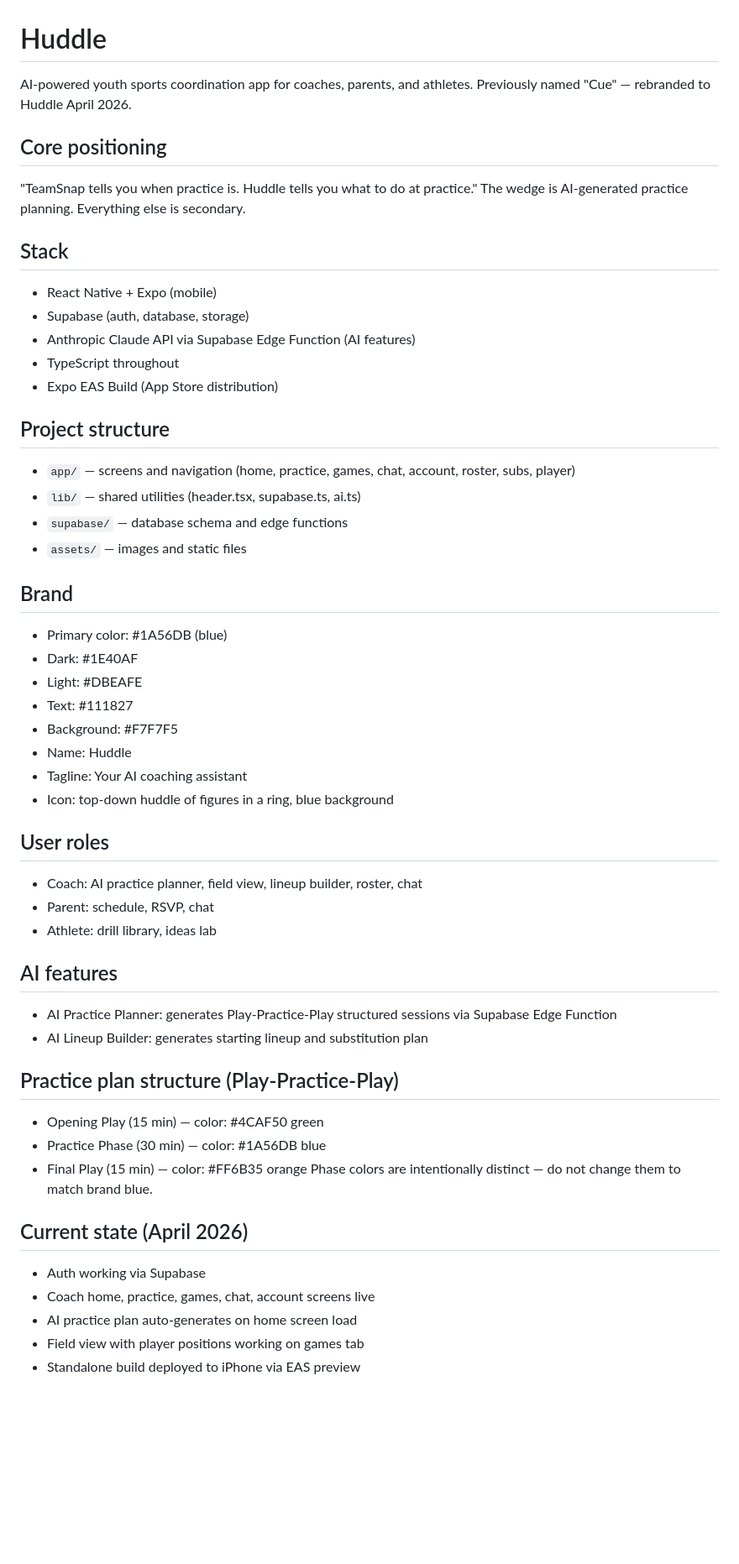
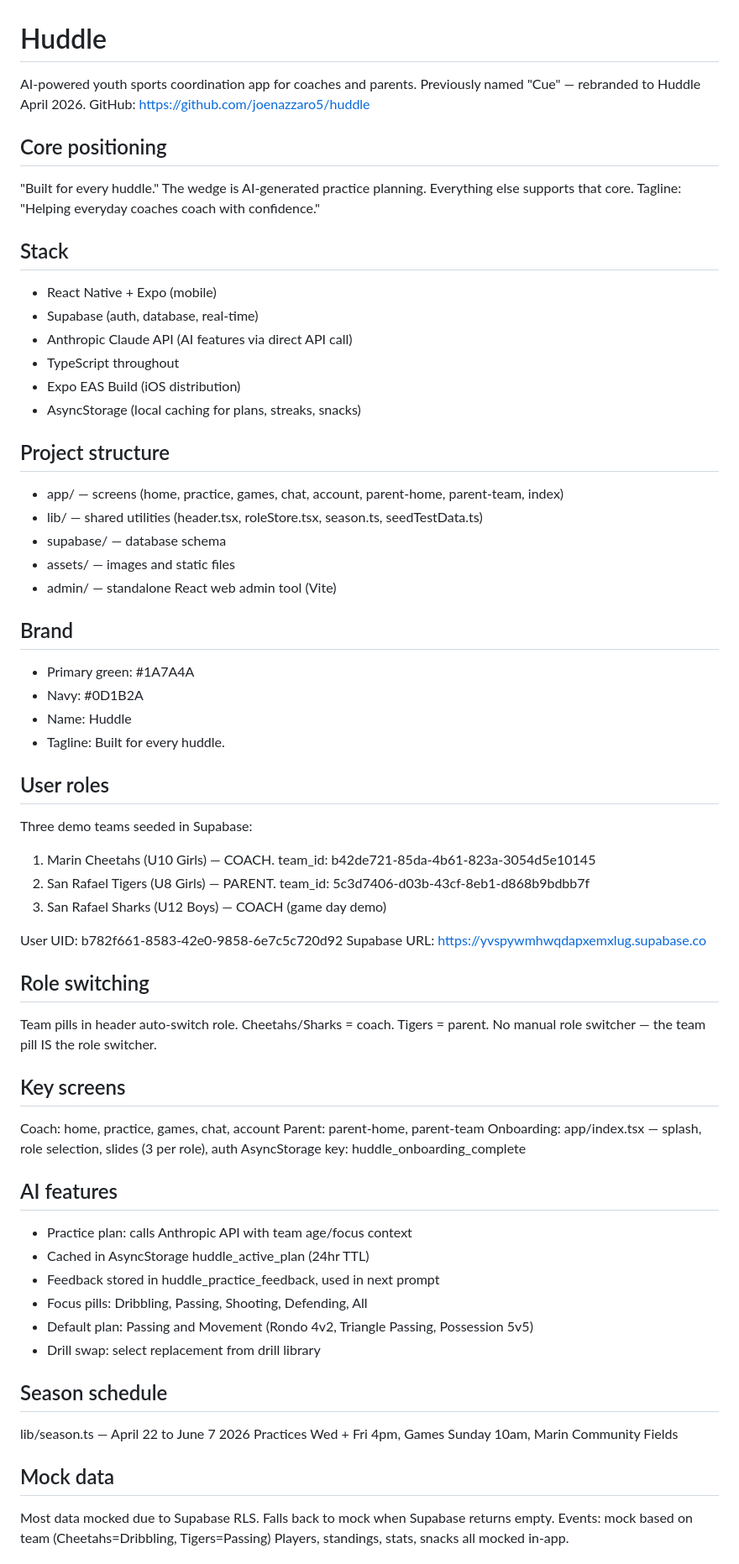
Before and after one commit to joenazzaro5/huddle, a Markdown page: CONTEXT.md, the part around one of its changes. Shown at 84% size. Drawn GitHub-style; blank space fills up the shorter version.

Commit message:
Update CONTEXT.md to reflect current app state April 2026

```diff
--- a/CONTEXT.md
+++ b/CONTEXT.md
@@ -1,54 +1,68 @@
 # Huddle
 
-AI-powered youth sports coordination app for coaches, parents, and athletes.
+AI-powered youth sports coordination app for coaches and parents.
 Previously named "Cue" — rebranded to Huddle April 2026.
+GitHub: https://github.com/joenazzaro5/huddle
 
 ## Core positioning
-"TeamSnap tells you when practice is. Huddle tells you what to do at practice."
-The wedge is AI-generated practice planning. Everything else is secondary.
+"Built for every huddle."
+The wedge is AI-generated practice planning. Everything else supports that core.
+Tagline: "Helping everyday coaches coach with confidence."
 
 ## Stack
 - React Native + Expo (mobile)
-- Supabase (auth, database, storage)
-- Anthropic Claude API via Supabase Edge Function (AI features)
+- Supabase (auth, database, real-time)
+- Anthropic Claude API (AI features via direct API call)
 - TypeScript throughout
-- Expo EAS Build (App Store distribution)
+- Expo EAS Build (iOS distribution)
+- AsyncStorage (local caching for plans, streaks, snacks)
 
 ## Project structure
-- `app/` — screens and navigation (home, practice, games, chat, account, roster, subs, player)
-- `lib/` — shared utilities (header.tsx, supabase.ts, ai.ts)
-- `supabase/` — database schema and edge functions
-- `assets/` — images and static files
+- app/ — screens (home, practice, games, chat, account, parent-home, parent-team, index)
+- lib/ — shared utilities (header.tsx, roleStore.tsx, season.ts, seedTestData.ts)
+- supabase/ — database schema
+- assets/ — images and static files
+- admin/ — standalone React web admin tool (Vite)
 
 ## Brand
-- Primary color: #1A56DB (blue)
-- Dark: #1E40AF
-- Light: #DBEAFE
-- Text: #111827
-- Background: #F7F7F5
+- Primary green: #1A7A4A
+- Navy: #0D1B2A
 - Name: Huddle
-- Tagline: Your AI coaching assistant
-- Icon: top-down huddle of figures in a ring, blue background
+- Tagline: Built for every huddle.
 
 ## User roles
-- Coach: AI practice planner, field view, lineup builder, roster, chat
-- Parent: schedule, RSVP, chat
-- Athlete: drill library, ideas lab
+Three demo teams seeded in Supabase:
+1. Marin Cheetahs (U10 Girls) — COACH. team_id: b42de721-85da-4b61-823a-3054d5e10145
+2. San Rafael Tigers (U8 Girls) — PARENT. team_id: 5c3d7406-d03b-43cf-8eb1-d868b9bdbb7f
+3. San Rafael Sharks (U12 Boys) — COACH (game day demo)
+
+User UID: b782f661-8583-42e0-9858-6e7c5c720d92
+Supabase URL: https://yvspywmhwqdapxemxlug.supabase.co
+
+## Role switching
+Team pills in header auto-switch role. Cheetahs/Sharks = coach. Tigers = parent.
+No manual role switcher — the team pill IS the role switcher.
+
+## Key screens
+Coach: home, practice, games, chat, account
+Parent: parent-home, parent-team
+Onboarding: app/index.tsx — splash, role selection, slides (3 per role), auth
+AsyncStorage key: huddle_onboarding_complete
 
 ## AI features
-- AI Practice Planner: generates Play-Practice-Play structured sessions via Supabase Edge Function
-- AI Lineup Builder: generates starting lineup and substitution plan
+- Practice plan: calls Anthropic API with team age/focus context
+- Cached in AsyncStorage huddle_active_plan (24hr TTL)
+- Feedback stored in huddle_practice_feedback, used in next prompt
+- Focus pills: Dribbling, Passing, Shooting, Defending, All
+- Default plan: Passing and Movement (Rondo 4v2, Triangle Passing, Possession 5v5)
+- Drill swap: select replacement from drill library
 
-## Practice plan structure (Play-Practice-Play)
-- Opening Play (15 min) — color: #4CAF50 green
-- Practice Phase (30 min) — color: #1A56DB blue
-- Final Play (15 min) — color: #FF6B35 orange
-Phase colors are intentionally distinct — do not change them to match brand blue.
+## Season schedule
+lib/season.ts — April 22 to June 7 2026
+Practices Wed + Fri 4pm, Games Sunday 10am, Marin Community Fields
 
-## Current state (April 2026)
-- Auth working via Supabase
-- Coach home, practice, games, chat, account screens live
-- AI practice plan auto-generates on home screen load
-- Field view with player positions working on games tab
-- Standalone build deployed to iPhone via EAS preview
+## Mock data
+Most data mocked due to Supabase RLS. Falls back to mock when Supabase returns empty.
+Events: mock based on team (Cheetahs=Dribbling, Tigers=Passing)
+Players, standings, stats, snacks all mocked in-app.
 
```
Also changed, not shown: other parts of CONTEXT.md (+41 -24 lines).
